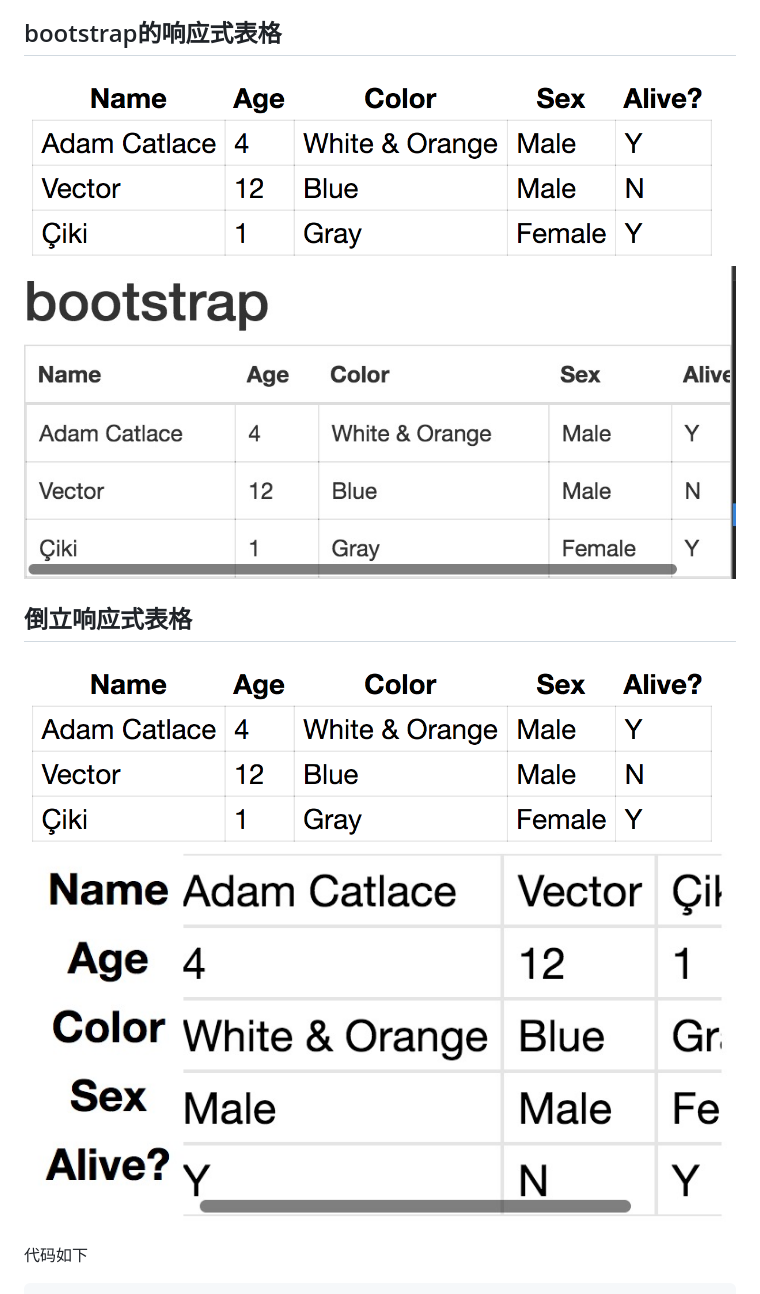
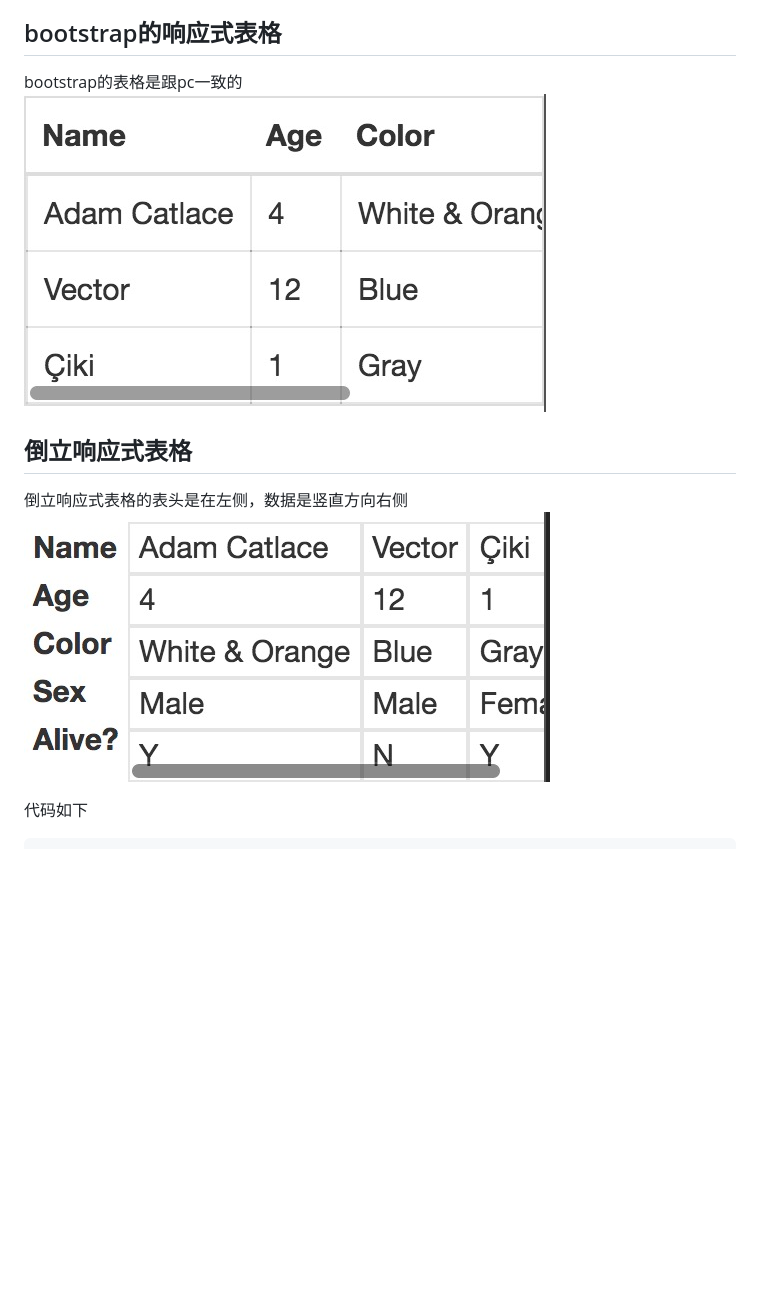
Before and after one commit to sihai00/training-css, a Markdown page: 4/README.md, the part around the change. Rendered like a GitHub page; pictures changed too: 4/bootstrap.jpeg, 4/table2.jpeg; blank space fills up the shorter version.

```diff
--- a/4/README.md
+++ b/4/README.md
@@ -2,11 +2,11 @@
 在手机端表格往往是一个头痛的问题，按照bootstrap的响应式表格保持pc往往交互不好，参考了[响应式表格](http://lea.verou.me/2018/05/responsive-tables-revisited/)这时可以尝试下把表格倒立
 
 ## bootstrap的响应式表格
-![表格](https://github.com/sihai00/training-css/blob/master/4/table1.png)
+bootstrap的表格是跟pc一致的
 ![bootstrap的响应式表格](https://github.com/sihai00/training-css/blob/master/4/bootstrap.jpeg)
 
 ## 倒立响应式表格
-![表格](https://github.com/sihai00/training-css/blob/master/4/table1.png)
+倒立响应式表格的表头是在左侧，数据是竖直方向右侧
 ![bootstrap的响应式表格](https://github.com/sihai00/training-css/blob/master/4/table2.jpeg)
 
 代码如下
```
Also changed, not shown: 1 other file.
